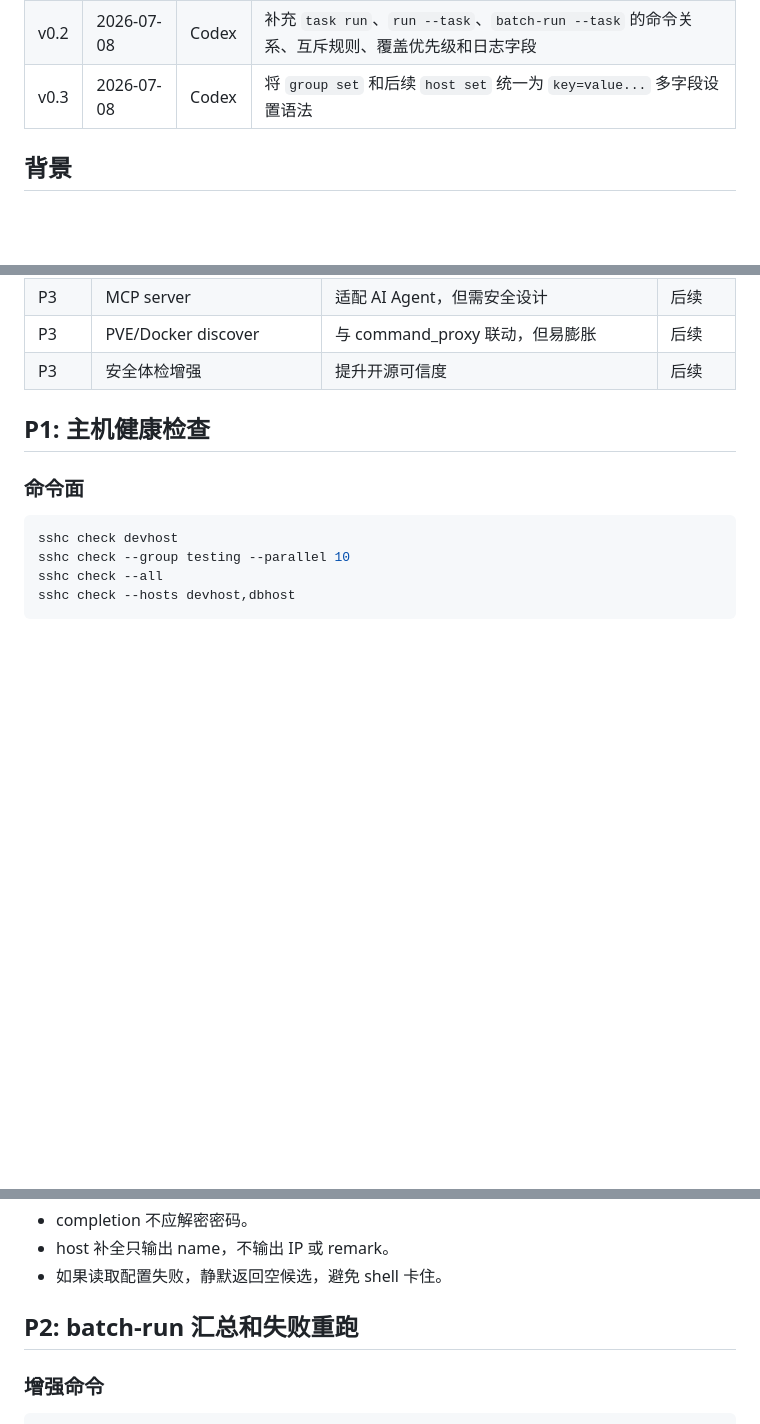
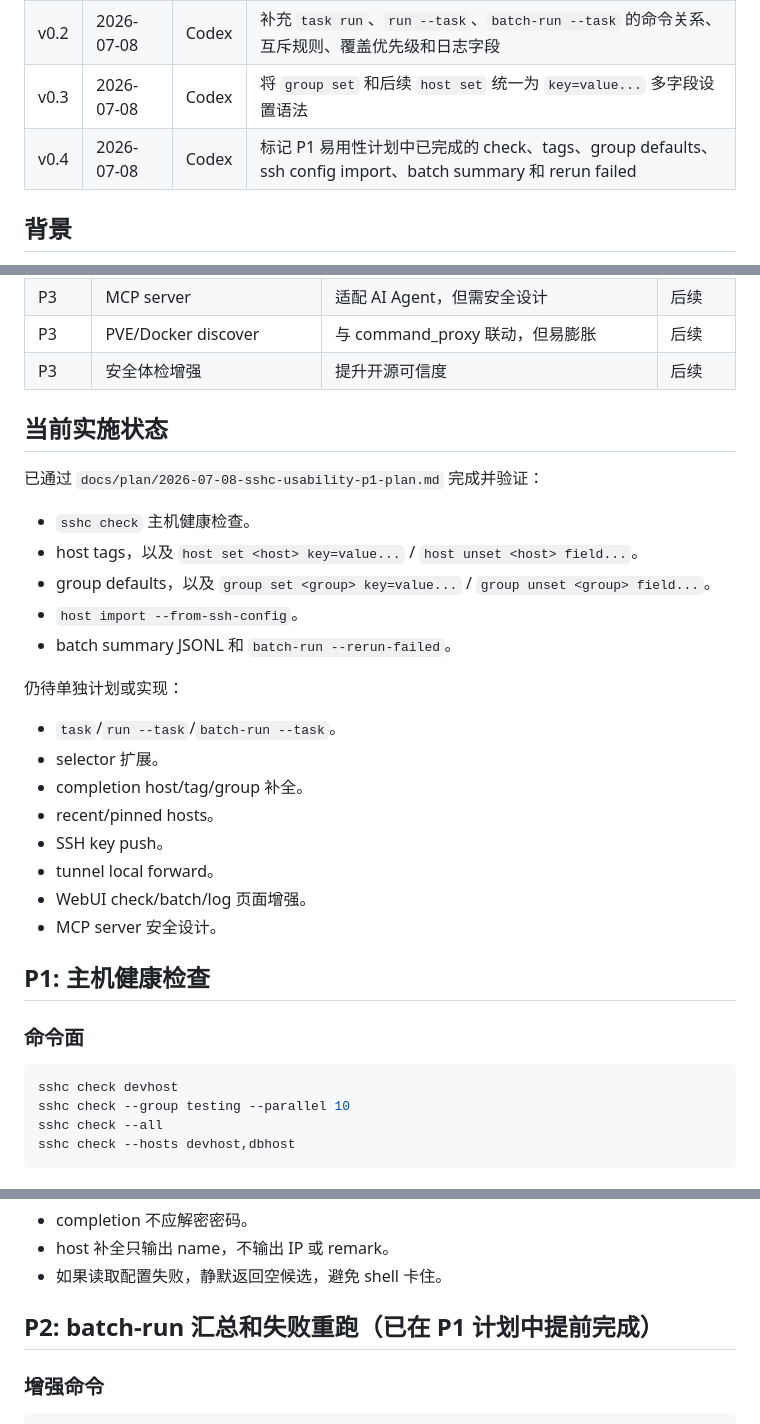
Before and after one commit to inhere/sshc, a Markdown page: docs/2026-07-08-sshc-usability-enhancements-design.md, 3 parts joined by grey strips. Drawn GitHub-style; blank space fills up the shorter version.

Commit message:
docs: document p1 usability features

```diff
--- a/docs/2026-07-08-sshc-usability-enhancements-design.md
+++ b/docs/2026-07-08-sshc-usability-enhancements-design.md
@@ -7,6 +7,7 @@
 | v0.1 | 2026-07-08 | Codex | 初版，整理与同类 SSH 工具对比后的可优化功能点和优先级 |
 | v0.2 | 2026-07-08 | Codex | 补充 `task run`、`run --task`、`batch-run --task` 的命令关系、互斥规则、覆盖优先级和日志字段 |
 | v0.3 | 2026-07-08 | Codex | 将 `group set` 和后续 `host set` 统一为 `key=value...` 多字段设置语法 |
+| v0.4 | 2026-07-08 | Codex | 标记 P1 易用性计划中已完成的 check、tags、group defaults、ssh config import、batch summary 和 rerun failed |
 
 ## 背景
 
@@ -79,6 +80,27 @@
 | P3 | MCP server | 适配 AI Agent，但需安全设计 | 后续 |
 | P3 | PVE/Docker discover | 与 command_proxy 联动，但易膨胀 | 后续 |
 | P3 | 安全体检增强 | 提升开源可信度 | 后续 |
+
+## 当前实施状态
+
+已通过 `docs/plan/2026-07-08-sshc-usability-p1-plan.md` 完成并验证：
+
+- `sshc check` 主机健康检查。
+- host tags，以及 `host set <host> key=value...` / `host unset <host> field...`。
+- group defaults，以及 `group set <group> key=value...` / `group unset <group> field...`。
+- `host import --from-ssh-config`。
+- batch summary JSONL 和 `batch-run --rerun-failed`。
+
+仍待单独计划或实现：
+
+- `task`/`run --task`/`batch-run --task`。
+- selector 扩展。
+- completion host/tag/group 补全。
+- recent/pinned hosts。
+- SSH key push。
+- tunnel local forward。
+- WebUI check/batch/log 页面增强。
+- MCP server 安全设计。
 
 ## P1: 主机健康检查
 
@@ -560,7 +582,7 @@ sshc host show <TAB>
 - host 补全只输出 name，不输出 IP 或 remark。
 - 如果读取配置失败，静默返回空候选，避免 shell 卡住。
 
-## P2: batch-run 汇总和失败重跑
+## P2: batch-run 汇总和失败重跑（已在 P1 计划中提前完成）
 
 ### 增强命令
 
```
Also changed, not shown: docs/TODO.md (+6 -1 lines), docs/plan/2026-07-08-sshc-usability-p1-plan.md (+19 -1 lines).
